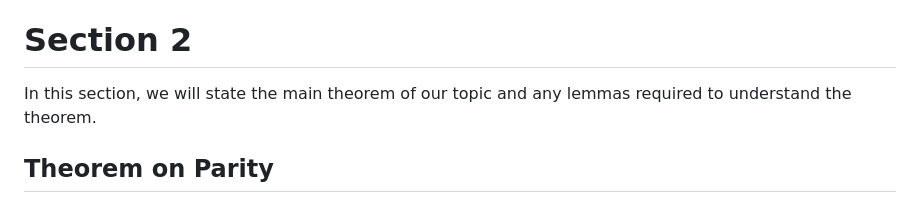
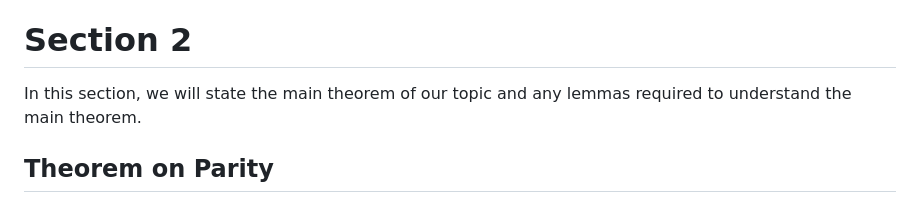
Before and after one commit to PradCoder/ExplorationsOnTheRubiksCube, a Markdown page: 4GR3Project.md, the part around the change. Drawn GitHub-style.

```diff
--- a/4GR3Project.md
+++ b/4GR3Project.md
@@ -144,7 +144,7 @@ Macros are a set of instructions for solving a particular configurations of the
 
 # Section 2
 
-In this section, we will state the main theorem of our topic and any lemmas required to understand the theorem.
+In this section, we will state the main theorem of our topic and any lemmas required to understand the main theorem.
 
 ## Theorem on Parity
 
```
